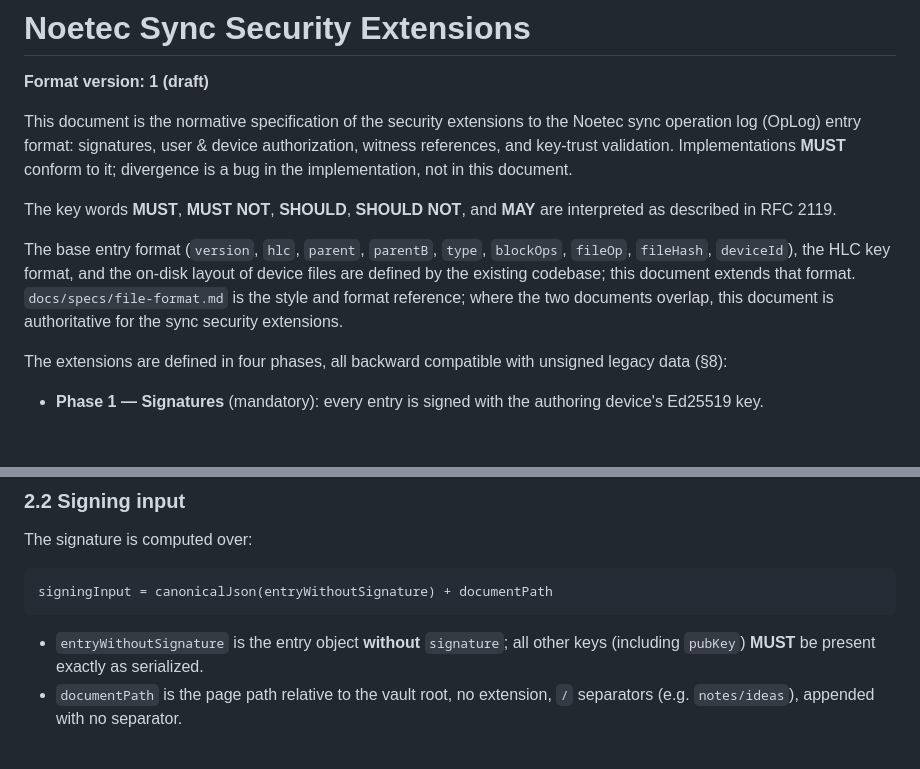
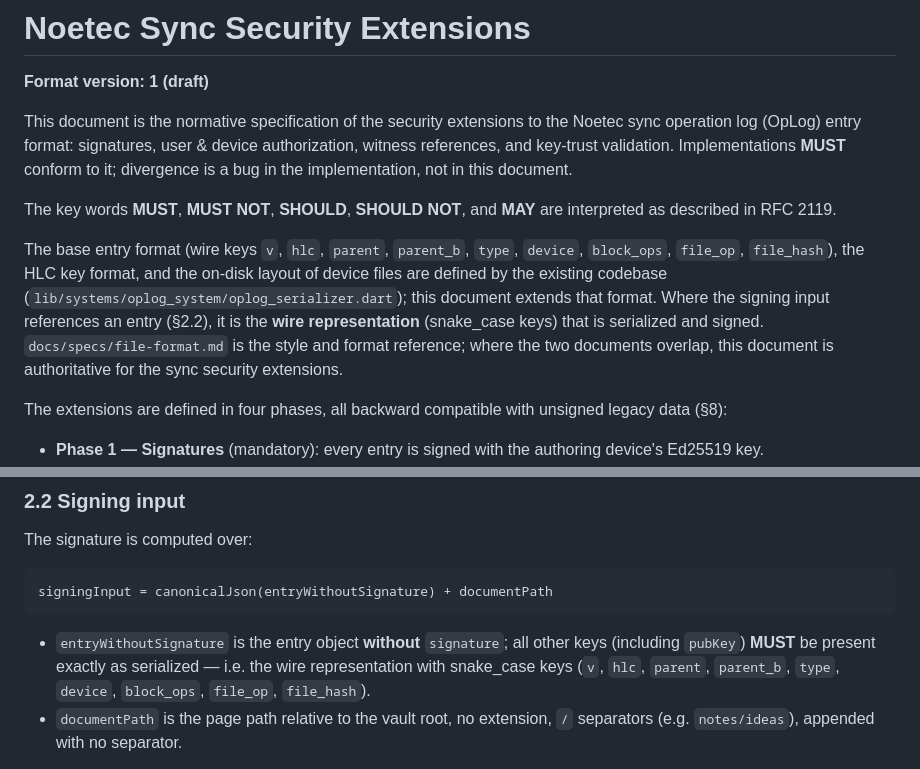
Before and after one commit to LonelyGriffin/noetec, a Markdown page: docs/specs/sync-security.md, 2 parts joined by grey strips. Rendered like a GitHub page; blank space fills up the shorter version.

Commit message:
docs: align sync-security.md entry field names with wire format; fix CLAUDE.md pointer

````diff
--- a/docs/specs/sync-security.md
+++ b/docs/specs/sync-security.md
@@ -11,10 +11,12 @@ document.
 The key words **MUST**, **MUST NOT**, **SHOULD**, **SHOULD NOT**, and **MAY**
 are interpreted as described in RFC 2119.
 
-The base entry format (`version`, `hlc`, `parent`, `parentB`, `type`,
-`blockOps`, `fileOp`, `fileHash`, `deviceId`), the HLC key format, and the
-on-disk layout of device files are defined by the existing codebase; this
-document extends that format. `docs/specs/file-format.md` is the style and
+The base entry format (wire keys `v`, `hlc`, `parent`, `parent_b`, `type`,
+`device`, `block_ops`, `file_op`, `file_hash`), the HLC key format, and the
+on-disk layout of device files are defined by the existing codebase
+(`lib/systems/oplog_system/oplog_serializer.dart`); this document extends that
+format. Where the signing input references an entry (§2.2), it is the **wire
+representation** (snake_case keys) that is serialized and signed. `docs/specs/file-format.md` is the style and
 format reference; where the two documents overlap, this document is
 authoritative for the sync security extensions.
 
@@ -121,7 +123,9 @@ signingInput = canonicalJson(entryWithoutSignature) + documentPath
 ```
 
 - `entryWithoutSignature` is the entry object **without** `signature`; all
-  other keys (including `pubKey`) **MUST** be present exactly as serialized.
+  other keys (including `pubKey`) **MUST** be present exactly as serialized —
+  i.e. the wire representation with snake_case keys (`v`, `hlc`, `parent`,
+  `parent_b`, `type`, `device`, `block_ops`, `file_op`, `file_hash`).
 - `documentPath` is the page path relative to the vault root, no extension,
   `/` separators (e.g. `notes/ideas`), appended with no separator.
 
````
Also changed, not shown: CLAUDE.md (+1 -1 lines).
